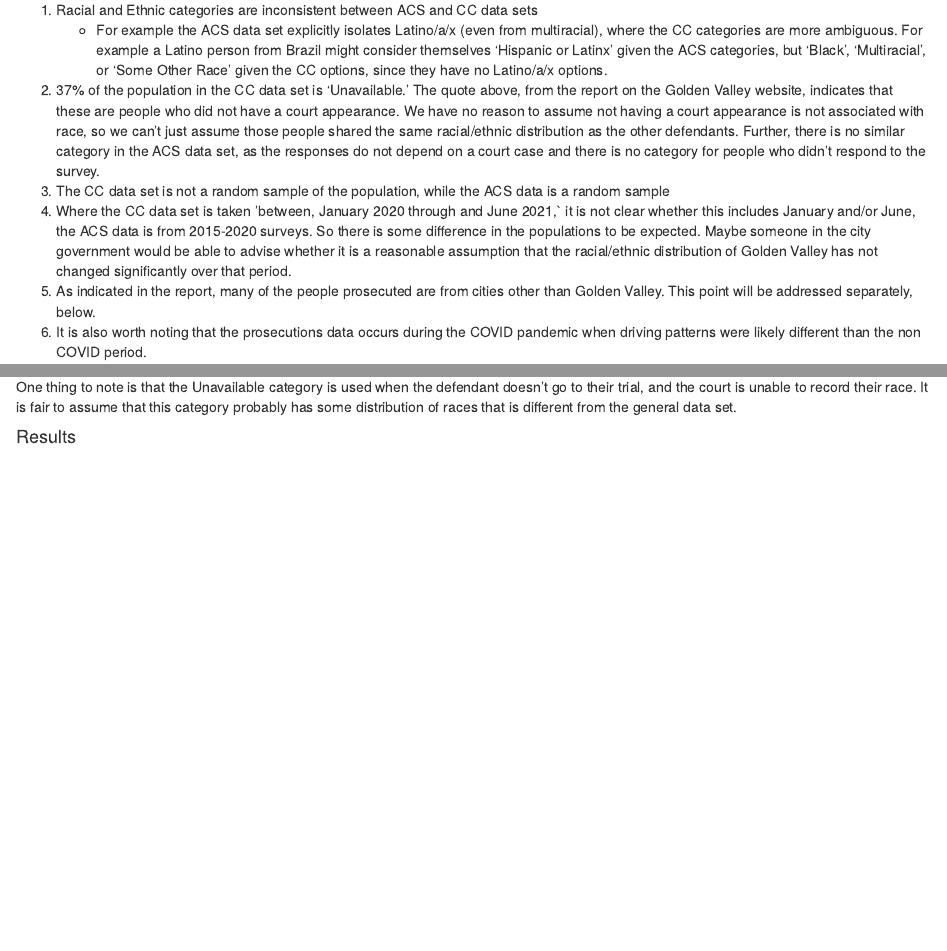
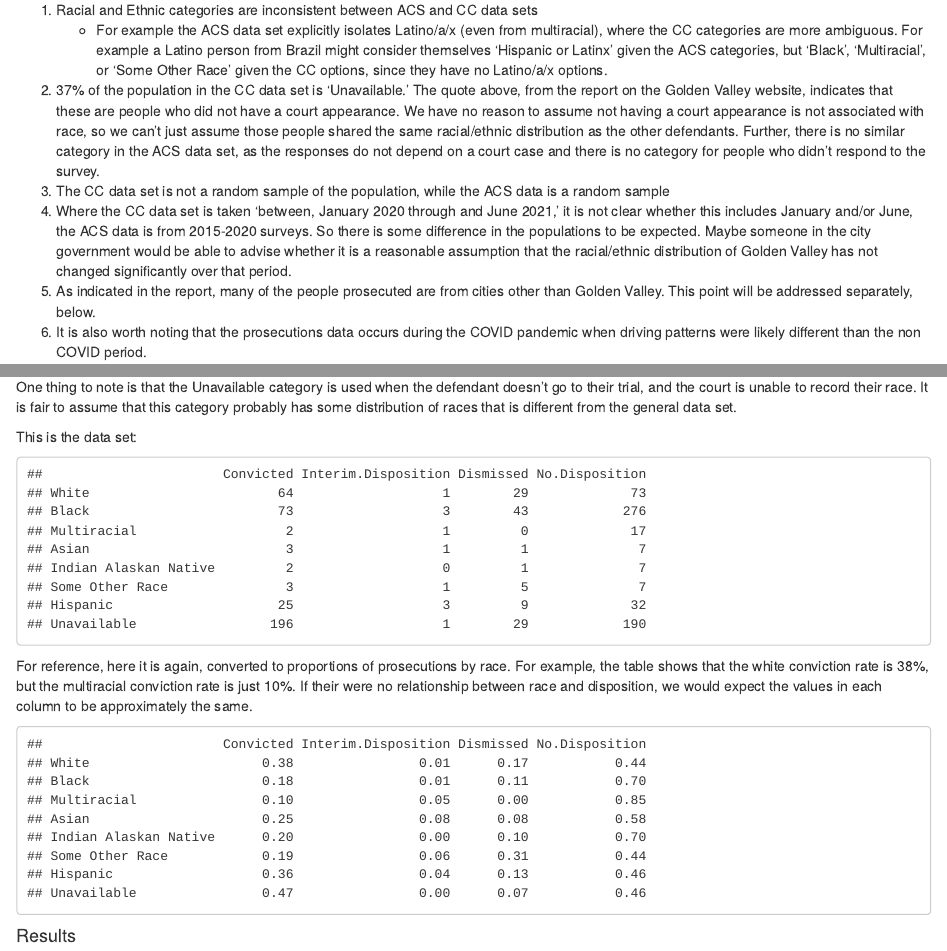
Before and after one commit to TonyBlonigan/city_of_golden_valley_prosecutions, an R Markdown document (city_of_golden_valley_prosecution_data_analysis.Rmd): the page in a window 1100 px wide, from 1900 px down, and a second part further down, joined at a grey line. Rendered offline with R 4.5, knitr and Pandoc, with nearby package versions; code that draws random numbers runs with fixed seeds of ours.

Commit message:
added proportion table

````diff
--- a/city_of_golden_valley_prosecution_data_analysis.Rmd
+++ b/city_of_golden_valley_prosecution_data_analysis.Rmd
@@ -305,6 +305,18 @@ To check whether disposition is dependent on race, we can use Fisher's exact tes
 
 One thing to note is that the Unavailable category is used when the defendant doesn't go to their trial, and the court is unable to record their race. It is fair to assume that this category probably has some distribution of races that is different from the general data set.
 
+This is the data set:
+
+``` {r race_disposition_data_print}
+print(low_level_driving_offenses_by_race)
+```
+
+For reference, here it is again, converted to proportions of prosecutions by race. For example, the table shows that the white conviction rate is 38%, but the multiracial conviction rate is just 10%. If their were no relationship between race and disposition, we would expect the values in each column to be approximately the same.
+
+``` {r race_disposition_data__proportions_print}
+print(round(low_level_driving_offenses_by_race / rowSums(low_level_driving_offenses_by_race), 2))
+```
+
 #### Results
 
 Fisher's exact test returns a p-value of 2.2e-16, which is way smaller than 0.01. This is very strong evidence of a relationship between race and disposition.
````
Also changed, not shown: city_of_golden_valley_prosecution_data_analysis.Rmd (2 more changed lines), 1 other file.
